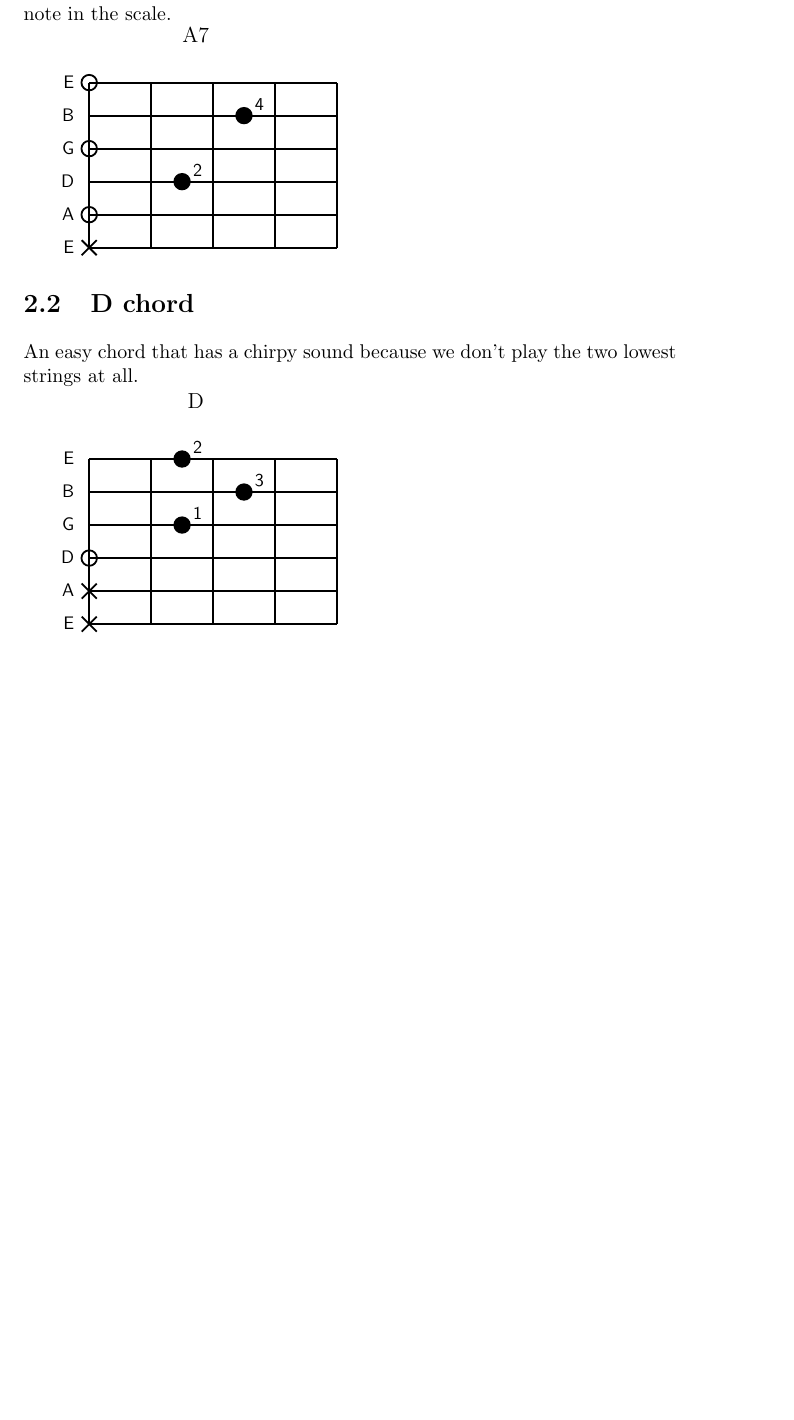
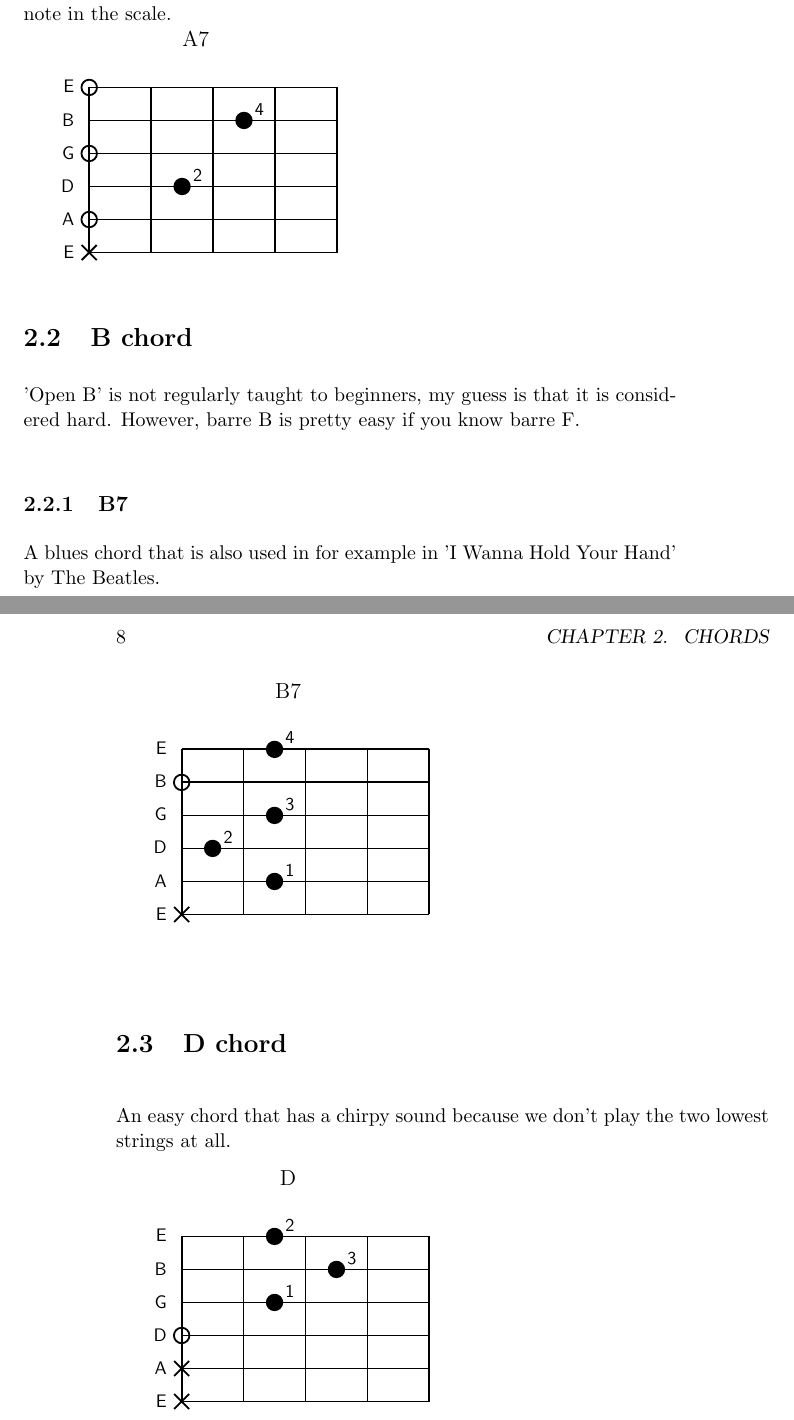
Before and after one commit to memmaprofeten/chordsAndScales, a LaTeX book (src/main.tex): part of page 7 of 11 before the commit and two parts of pages 7 and 8 of 13 after it, the two joined at a grey line, cut so that both start at the same text, the shorter picture padded with empty space. Compiled offline with pdfLaTeX.

Commit message:
Added B7 chord scheme

```diff
--- a/src/main.tex
+++ b/src/main.tex
@@ -120,6 +120,21 @@
     ]
 
 
+    \section{B chord}
+    'Open B' is not regularly taught to beginners, my guess is that it is considered hard.
+    However, barre B is pretty easy if you know barre F.
+
+    \subsection{B7}
+    A blues chord that is also used in for example in 'I Wanna Hold Your Hand' by The Beatles.
+
+    \chordscheme[
+    name = B7,
+    finger = {2/5:1, 1/4:2, 2/3:3, 2/1:4},
+    mute = {6},
+    ring = {2}
+    ]
+
+
     \section{D chord}
     An easy chord that has a chirpy sound because we don't play the two lowest strings at all.
 
```
